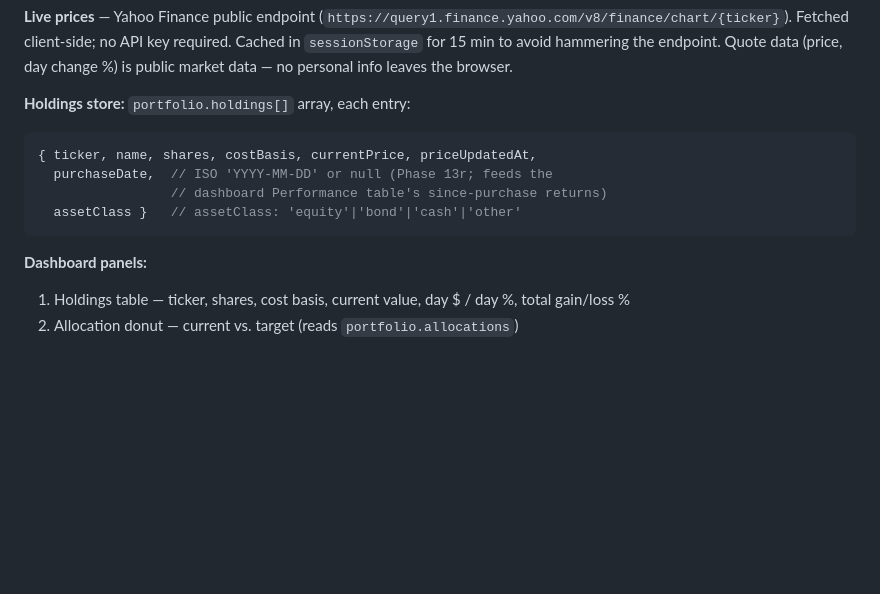
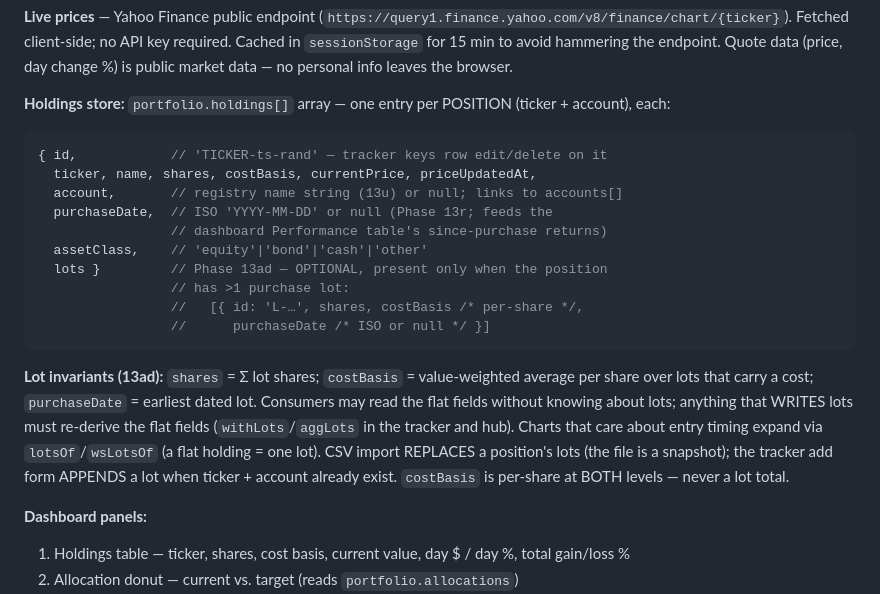
Before and after one commit to kkgeek/tools, a Markdown page: CLAUDE.md, the part around the change. Rendered like a GitHub page; blank space fills up the shorter version.

````diff
--- a/CLAUDE.md
+++ b/CLAUDE.md
@@ -1253,13 +1253,30 @@ Fetched client-side; no API key required. Cached in
 Quote data (price, day change %) is public market data — no personal
 info leaves the browser.
 
-**Holdings store:** `portfolio.holdings[]` array, each entry:
+**Holdings store:** `portfolio.holdings[]` array — one entry per
+POSITION (ticker + account), each:
 ```js
-{ ticker, name, shares, costBasis, currentPrice, priceUpdatedAt,
+{ id,            // 'TICKER-ts-rand' — tracker keys row edit/delete on it
+  ticker, name, shares, costBasis, currentPrice, priceUpdatedAt,
+  account,       // registry name string (13u) or null; links to accounts[]
   purchaseDate,  // ISO 'YYYY-MM-DD' or null (Phase 13r; feeds the
                  // dashboard Performance table's since-purchase returns)
-  assetClass }   // assetClass: 'equity'|'bond'|'cash'|'other'
+  assetClass,    // 'equity'|'bond'|'cash'|'other'
+  lots }         // Phase 13ad — OPTIONAL, present only when the position
+                 // has >1 purchase lot:
+                 //   [{ id: 'L-…', shares, costBasis /* per-share */,
+                 //      purchaseDate /* ISO or null */ }]
 ```
+**Lot invariants (13ad):** `shares` = Σ lot shares; `costBasis` =
+value-weighted average per share over lots that carry a cost;
+`purchaseDate` = earliest dated lot. Consumers may read the flat fields
+without knowing about lots; anything that WRITES lots must re-derive
+the flat fields (`withLots`/`aggLots` in the tracker and hub). Charts
+that care about entry timing expand via `lotsOf`/`wsLotsOf` (a flat
+holding = one lot). CSV import REPLACES a position's lots (the file is
+a snapshot); the tracker add form APPENDS a lot when ticker + account
+already exist. `costBasis` is per-share at BOTH levels — never a lot
+total.
 
 **Dashboard panels:**
 1. Holdings table — ticker, shares, cost basis, current value,
````
Also changed, not shown: docs/releases/release-5.md (+24 -0 lines), 1 other file.
